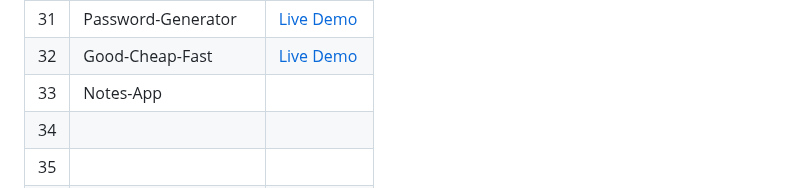
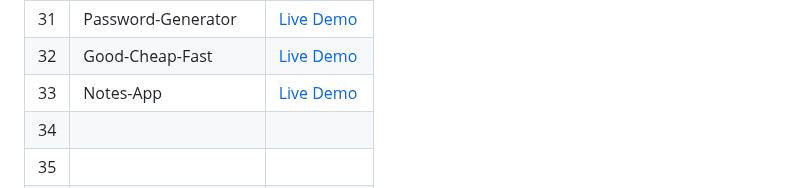
Before and after one commit to Hashuudev/50-Projects-in-50-Days, a Markdown page: README.md, the part around the change. GitHub-like rendering.

```diff
--- a/README.md
+++ b/README.md
@@ -38,7 +38,7 @@ Live Demo links aren't deployed yet. Stay Tuned!
 | 30 | Auto-Text-Effect | [Live Demo](https://hashuudev-auto-text-effect.netlify.app/) |
 | 31 | Password-Generator | [Live Demo](https://hashuudev-password-generator.netlify.app/) |
 | 32 | Good-Cheap-Fast | [Live Demo](https://hashuudev-good-cheap-fast.netlify.app/) |
-| 33 | Notes-App |  |
+| 33 | Notes-App | [Live Demo]() |
 | 34 |  |  |
 | 35 |  |  |
 | 36 |  |  |
```
